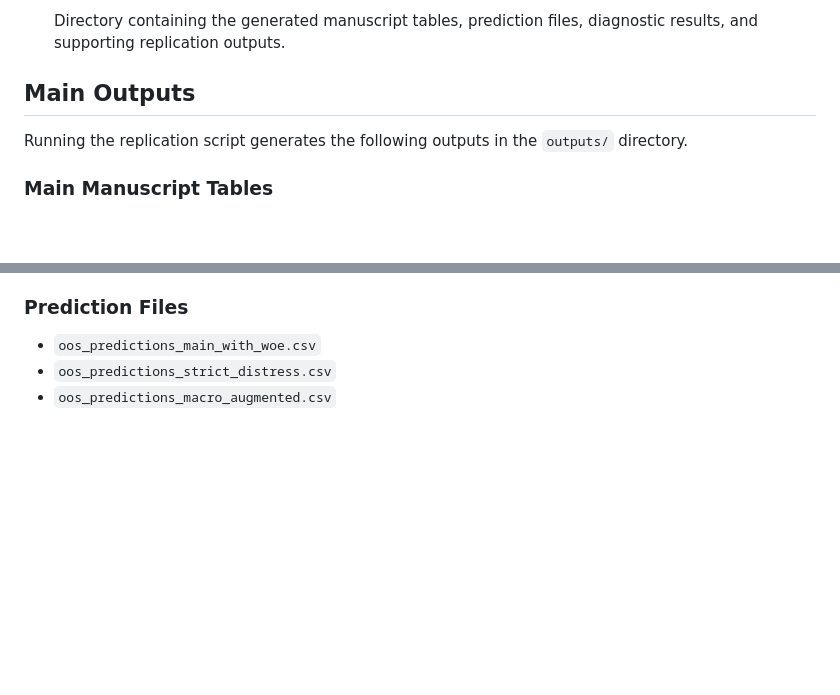
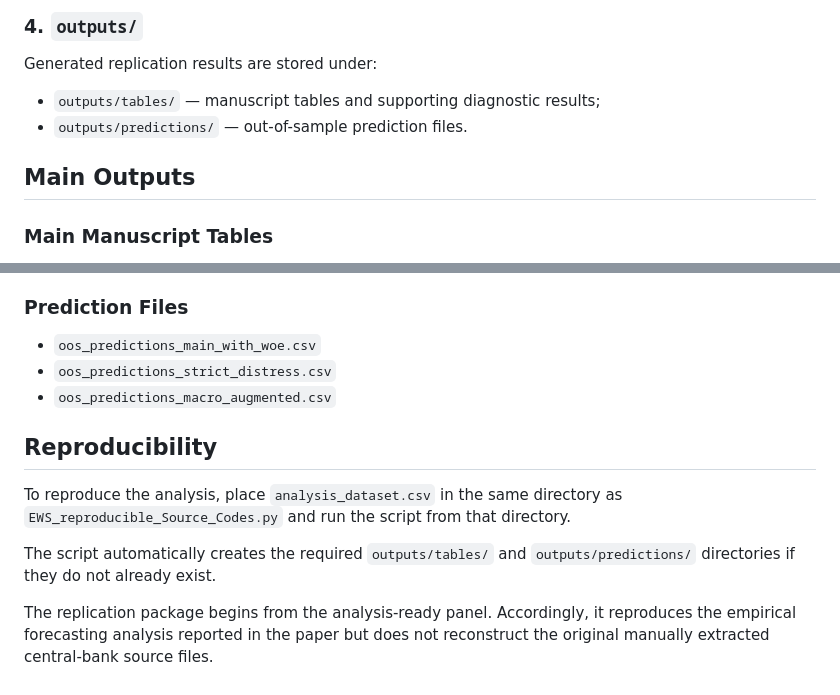
Before and after one commit to hedsonmalata/hedsonmalata-ews-for-systemic-banking-distress, a Markdown page: README.md, 2 parts joined by grey strips. Drawn GitHub-style; blank space fills up the shorter version.

```diff
--- a/README.md
+++ b/README.md
@@ -60,9 +131,12 @@ The persistence-based structural model uses historical distress realizations and
 
-   Directory containing the generated manuscript tables, prediction files, diagnostic results, and supporting replication outputs.
+### 4. `outputs/`
+
+Generated replication results are stored under:
+
+* `outputs/tables/` — manuscript tables and supporting diagnostic results;
+* `outputs/predictions/` — out-of-sample prediction files.
 
 ## Main Outputs
-
-Running the replication script generates the following outputs in the `outputs/` directory.
 
 ### Main Manuscript Tables
 
@@ -101,3 +175,11 @@ Running the replication script generates the following outputs in the `outputs/`
 * `oos_predictions_main_with_woe.csv`
 * `oos_predictions_strict_distress.csv`
 * `oos_predictions_macro_augmented.csv`
+
+## Reproducibility
+
+To reproduce the analysis, place `analysis_dataset.csv` in the same directory as `EWS_reproducible_Source_Codes.py` and run the script from that directory.
+
+The script automatically creates the required `outputs/tables/` and `outputs/predictions/` directories if they do not already exist.
+
+The replication package begins from the analysis-ready panel. Accordingly, it reproduces the empirical forecasting analysis reported in the paper but does not reconstruct the original manually extracted central-bank source files.
```
Also changed, not shown: other parts of README.md (+97 -26 lines).
